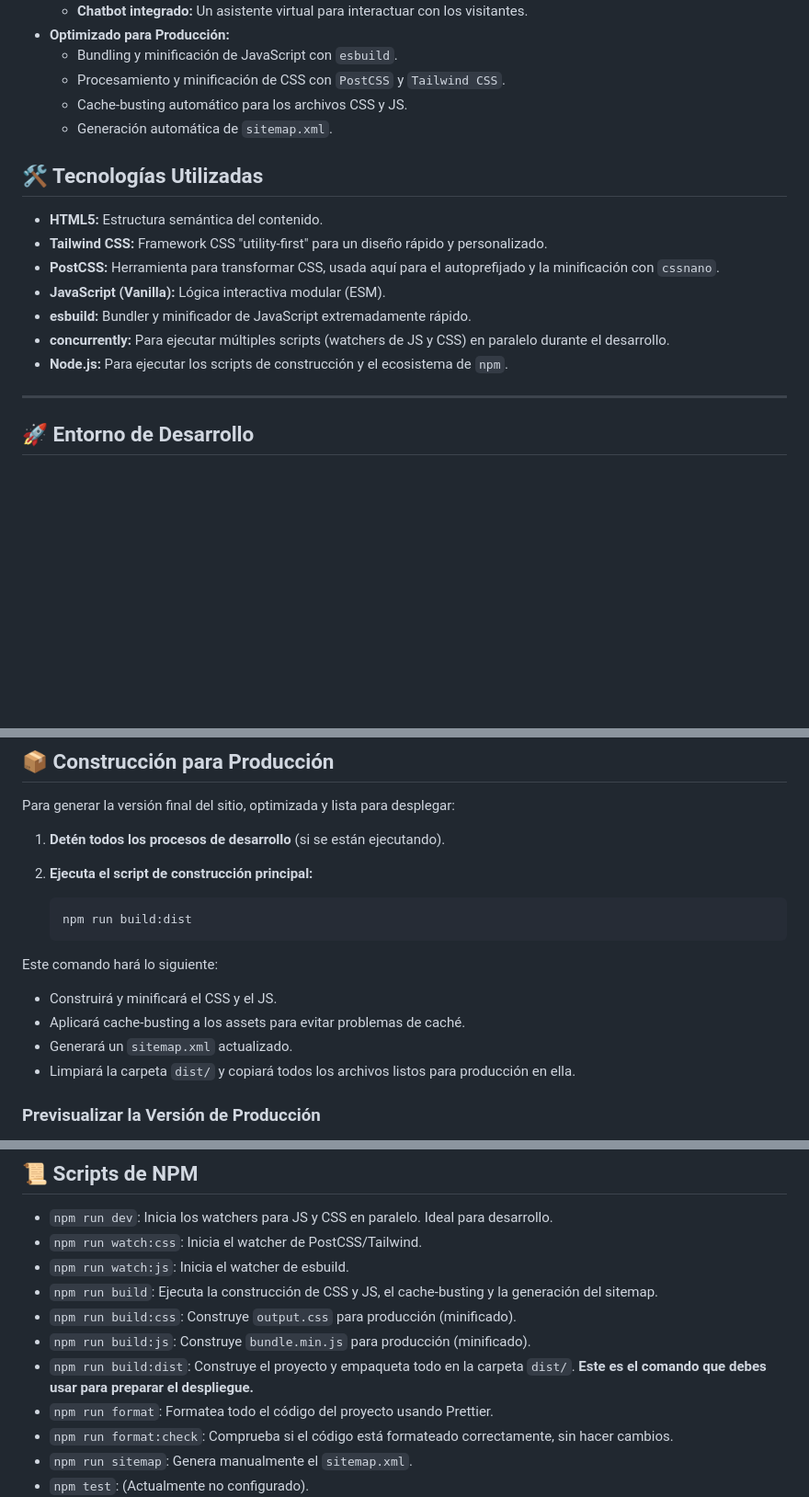
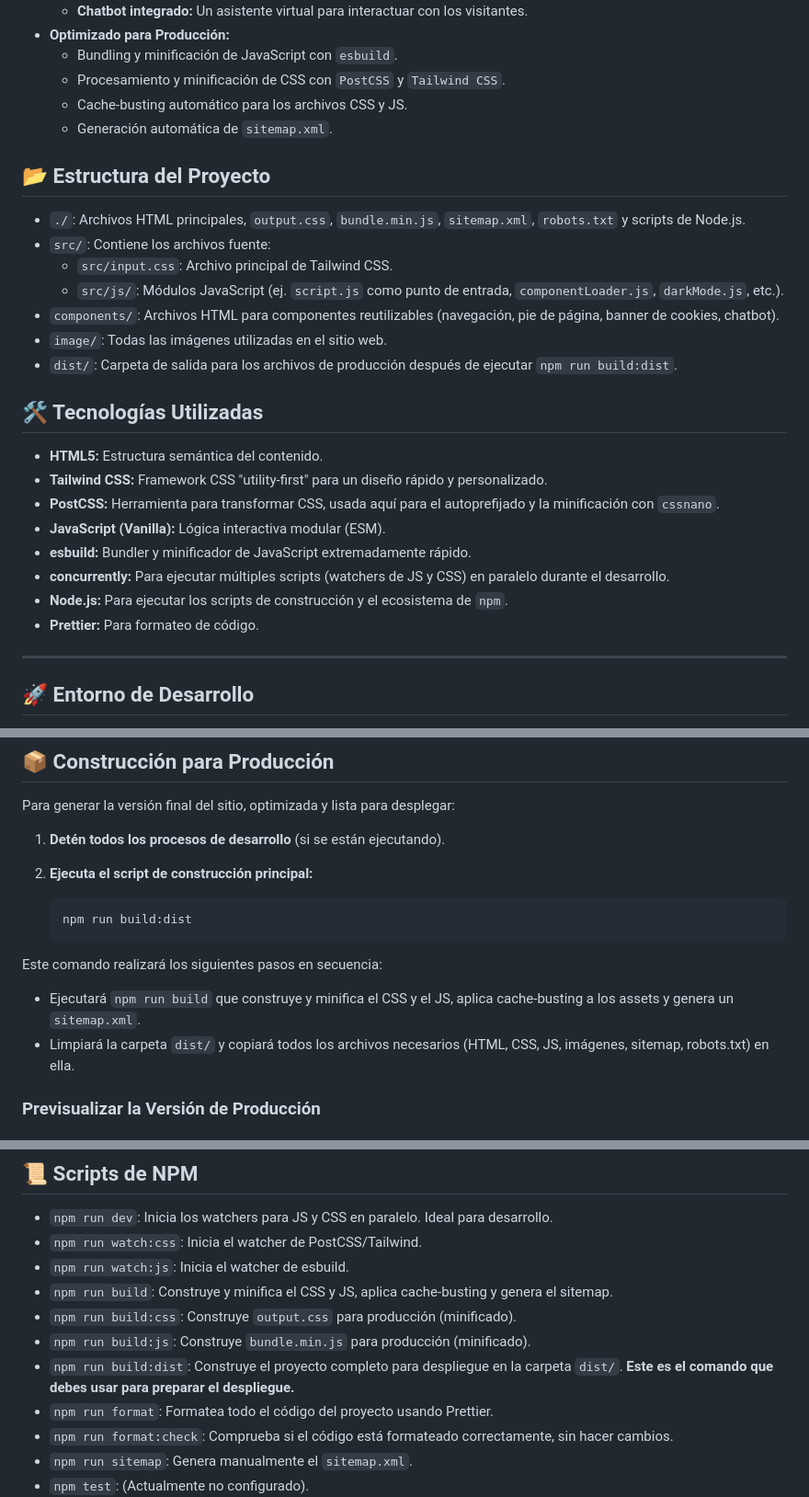
Before and after one commit to nelsonlondonodev/WebAgenciaMkt, a Markdown page: README.md, 3 parts joined by grey strips. Shown at 92% size. Drawn GitHub-style; blank space fills up the shorter version.

Commit message:
docs: Update README.md with project structure and refined build process

````diff
--- a/README.md
+++ b/README.md
@@ -21,6 +21,16 @@ Este es el repositorio del código fuente de mi página web profesional, un siti
     -   Cache-busting automático para los archivos CSS y JS.
     -   Generación automática de `sitemap.xml`.
 
+## 📂 Estructura del Proyecto
+
+-   `./`: Archivos HTML principales, `output.css`, `bundle.min.js`, `sitemap.xml`, `robots.txt` y scripts de Node.js.
+-   `src/`: Contiene los archivos fuente:
+    -   `src/input.css`: Archivo principal de Tailwind CSS.
+    -   `src/js/`: Módulos JavaScript (ej. `script.js` como punto de entrada, `componentLoader.js`, `darkMode.js`, etc.).
+-   `components/`: Archivos HTML para componentes reutilizables (navegación, pie de página, banner de cookies, chatbot).
+-   `image/`: Todas las imágenes utilizadas en el sitio web.
+-   `dist/`: Carpeta de salida para los archivos de producción después de ejecutar `npm run build:dist`.
+
 ## 🛠️ Tecnologías Utilizadas
 
 -   **HTML5:** Estructura semántica del contenido.
@@ -30,6 +40,7 @@ Este es el repositorio del código fuente de mi página web profesional, un siti
 -   **esbuild:** Bundler y minificador de JavaScript extremadamente rápido.
 -   **concurrently:** Para ejecutar múltiples scripts (watchers de JS y CSS) en paralelo durante el desarrollo.
 -   **Node.js:** Para ejecutar los scripts de construcción y el ecosistema de `npm`.
+-   **Prettier:** Para formateo de código.
 
 ---
 
@@ -89,11 +100,9 @@ Para generar la versión final del sitio, optimizada y lista para desplegar:
     npm run build:dist
     ```
 
-Este comando hará lo siguiente:
-- Construirá y minificará el CSS y el JS.
-- Aplicará cache-busting a los assets para evitar problemas de caché.
-- Generará un `sitemap.xml` actualizado.
-- Limpiará la carpeta `dist/` y copiará todos los archivos listos para producción en ella.
+Este comando realizará los siguientes pasos en secuencia:
+- Ejecutará `npm run build` que construye y minifica el CSS y el JS, aplica cache-busting a los assets y genera un `sitemap.xml`.
+- Limpiará la carpeta `dist/` y copiará todos los archivos necesarios (HTML, CSS, JS, imágenes, sitemap, robots.txt) en ella.
 
 ### Previsualizar la Versión de Producción
 
@@ -111,10 +120,10 @@ Accede a `http://localhost:8080` para ver la versión final.
 -   `npm run dev`: Inicia los watchers para JS y CSS en paralelo. Ideal para desarrollo.
 -   `npm run watch:css`: Inicia el watcher de PostCSS/Tailwind.
 -   `npm run watch:js`: Inicia el watcher de esbuild.
--   `npm run build`: Ejecuta la construcción de CSS y JS, el cache-busting y la generación del sitemap.
+-   `npm run build`: Construye y minifica el CSS y JS, aplica cache-busting y genera el sitemap.
 -   `npm run build:css`: Construye `output.css` para producción (minificado).
 -   `npm run build:js`: Construye `bundle.min.js` para producción (minificado).
--   `npm run build:dist`: Construye el proyecto y empaqueta todo en la carpeta `dist/`. **Este es el comando que debes usar para preparar el despliegue.**
+-   `npm run build:dist`: Construye el proyecto completo para despliegue en la carpeta `dist/`. **Este es el comando que debes usar para preparar el despliegue.**
 -   `npm run format`: Formatea todo el código del proyecto usando Prettier.
 -   `npm run format:check`: Comprueba si el código está formateado correctamente, sin hacer cambios.
 -   `npm run sitemap`: Genera manualmente el `sitemap.xml`.
````
